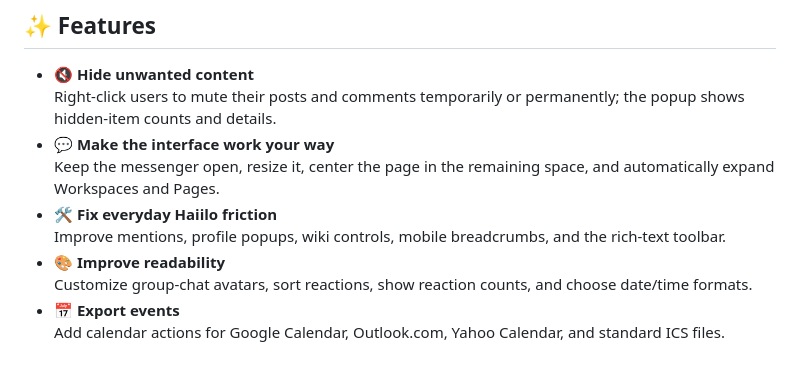
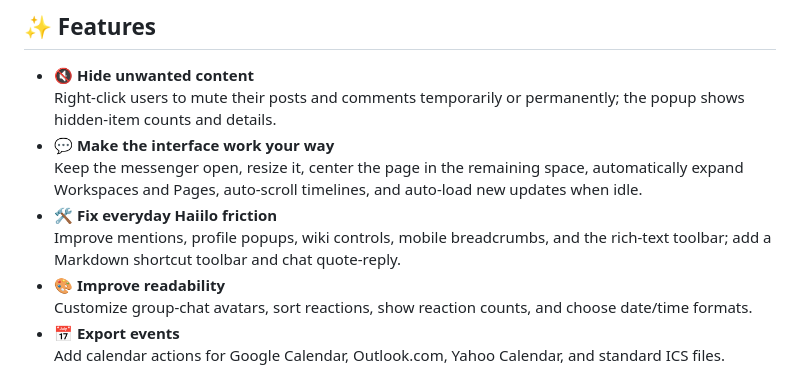
Before and after one commit to nichu42/haiilo-enhancer, a Markdown page: README.md, the part around the change. Drawn GitHub-style.

Commit message:
docs: add missing features to README feature list
Add endless scroll, auto-load updates, Markdown shortcut toolbar, and chat quote-reply to the feature summary.

```diff
--- a/README.md
+++ b/README.md
@@ -11,9 +11,9 @@ Haiilo Enhancer adds small, local quality-of-life improvements directly in your
 - 🔇 **Hide unwanted content**
   Right-click users to mute their posts and comments temporarily or permanently; the popup shows hidden-item counts and details.
 - 💬 **Make the interface work your way**
-  Keep the messenger open, resize it, center the page in the remaining space, and automatically expand Workspaces and Pages.
+  Keep the messenger open, resize it, center the page in the remaining space, automatically expand Workspaces and Pages, auto-scroll timelines, and auto-load new updates when idle.
 - 🛠️ **Fix everyday Haiilo friction**
-  Improve mentions, profile popups, wiki controls, mobile breadcrumbs, and the rich-text toolbar.
+  Improve mentions, profile popups, wiki controls, mobile breadcrumbs, and the rich-text toolbar; add a Markdown shortcut toolbar and chat quote-reply.
 - 🎨 **Improve readability**
   Customize group-chat avatars, sort reactions, show reaction counts, and choose date/time formats.
 - 📅 **Export events**
```
